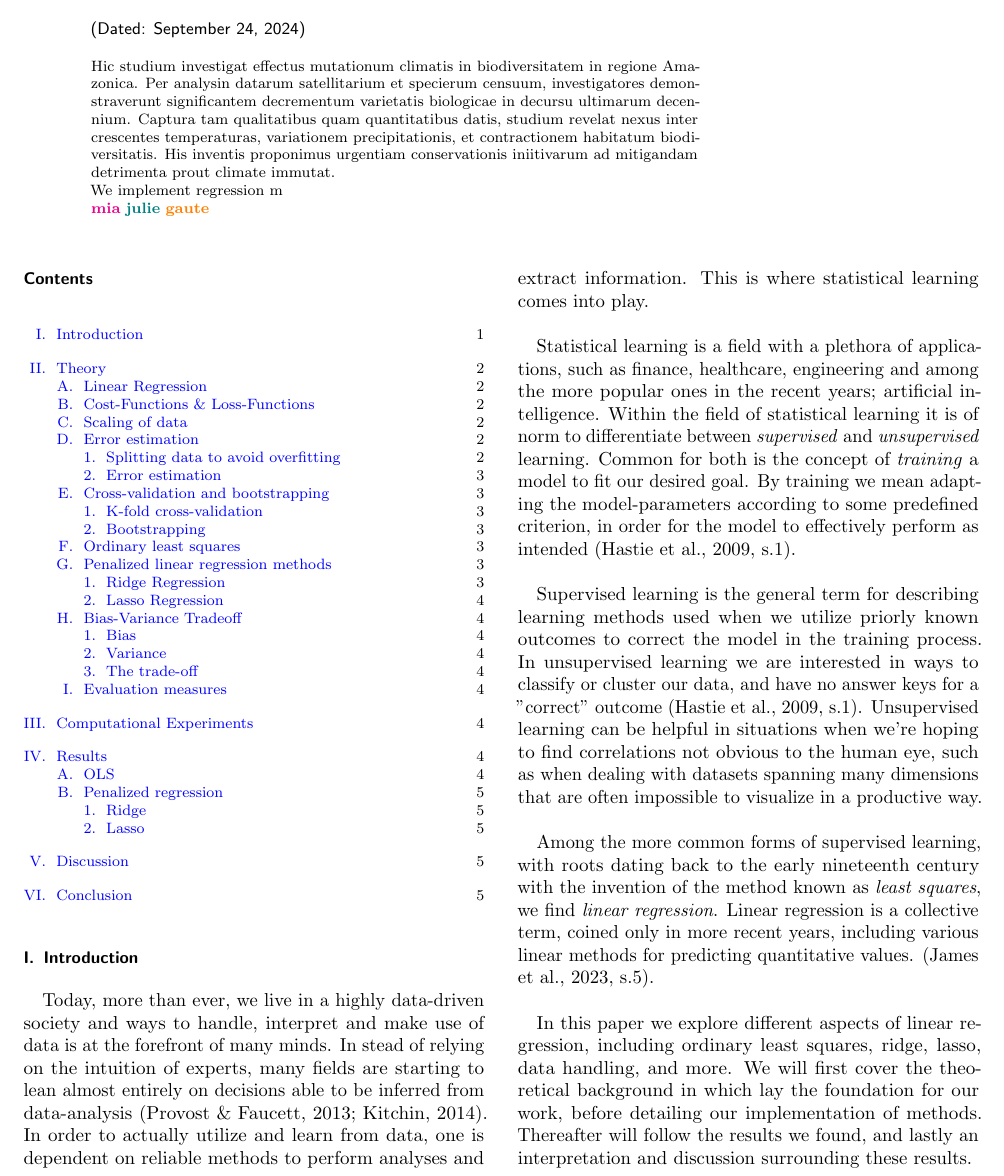
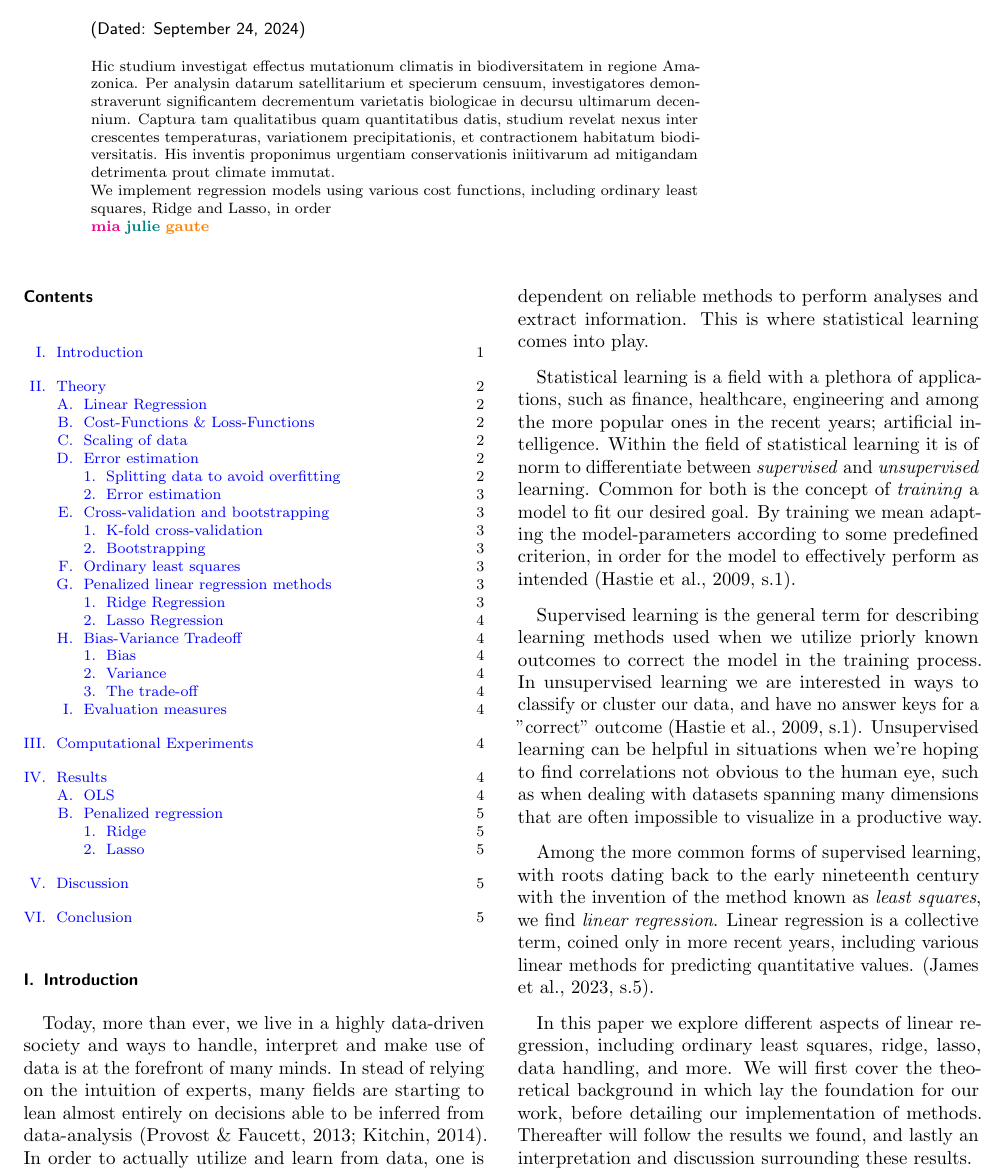
Before and after one commit to GauteJ1/FYS-STK-projects, a LaTeX paper (project_1/main.tex, which reads project_1/text/0_abstract.tex): part of page 1 of 6, cut so that both start at the same text. Compiled offline with pdfLaTeX.

```diff
--- a/project_1/text/0_abstract.tex
+++ b/project_1/text/0_abstract.tex
@@ -1,6 +1,6 @@
 Hic studium investigat effectus mutationum climatis in biodiversitatem in regione Amazonica. Per analysin datarum satellitarium et specierum censuum, investigatores demonstraverunt significantem decrementum varietatis biologicae in decursu ultimarum decennium. Captura tam qualitatibus quam quantitatibus datis, studium revelat nexus inter crescentes temperaturas, variationem precipitationis, et contractionem habitatum biodiversitatis. His inventis proponimus urgentiam conservationis iniitivarum ad mitigandam detrimenta prout climate immutat.
 
-We implement regression m
+We implement regression models using various cost functions, including ordinary least squares, Ridge and Lasso, in order
 
 \mia{mia}
 \julie{julie}
```
